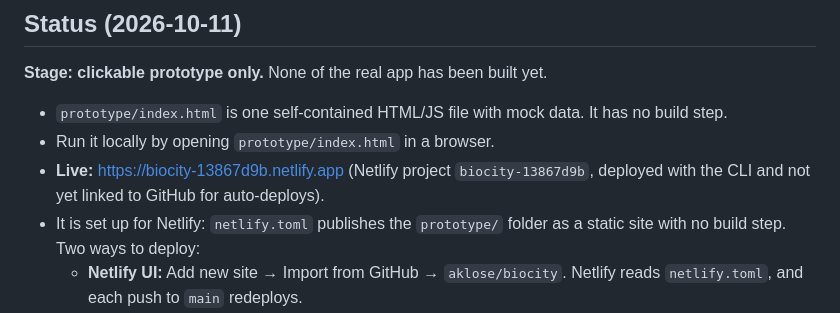
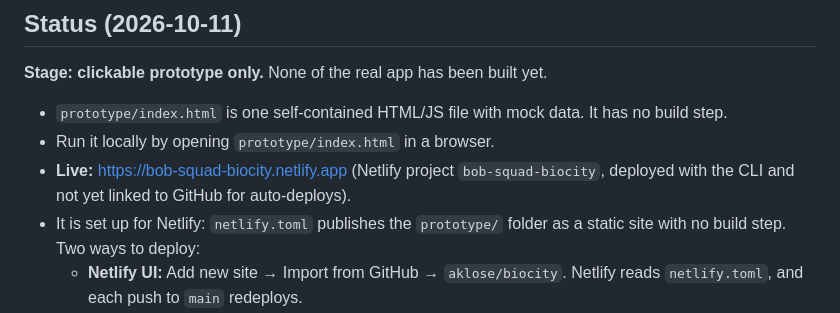
Before and after one commit to aklose/biocity, a Markdown page: README.md, the part around the change. GitHub-like rendering.

Commit message:
Update live Netlify URL in README
Co-Authored-By: Claude Opus 5.5 <noreply@anthropic.com>

```diff
--- a/README.md
+++ b/README.md
@@ -8,7 +8,7 @@ An app that helps people make their yards more biodiverse. They scan the yard, A
 
 - `prototype/index.html` is one self-contained HTML/JS file with mock data. It has no build step.
 - Run it locally by opening `prototype/index.html` in a browser.
-- **Live:** https://biocity-13867d9b.netlify.app (Netlify project `biocity-13867d9b`, deployed with the CLI and not yet linked to GitHub for auto-deploys).
+- **Live:** https://bob-squad-biocity.netlify.app (Netlify project `bob-squad-biocity`, deployed with the CLI and not yet linked to GitHub for auto-deploys).
 - It is set up for Netlify: `netlify.toml` publishes the `prototype/` folder as a static site with no build step. Two ways to deploy:
   - **Netlify UI:** Add new site → Import from GitHub → `aklose/biocity`. Netlify reads `netlify.toml`, and each push to `main` redeploys.
   - **CLI:** run `netlify deploy --prod` from the repo root.
```
